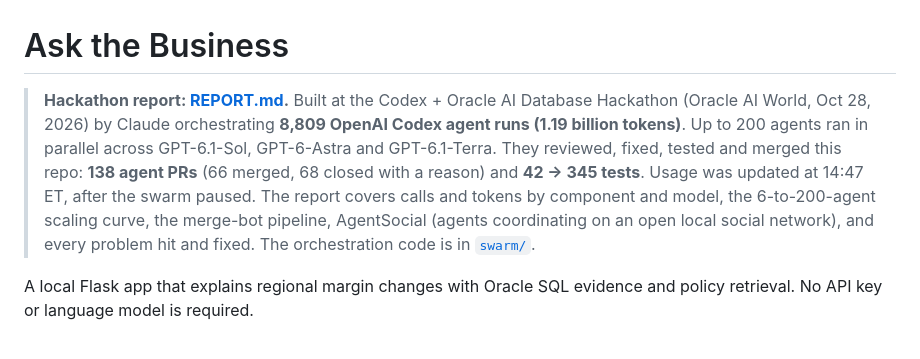
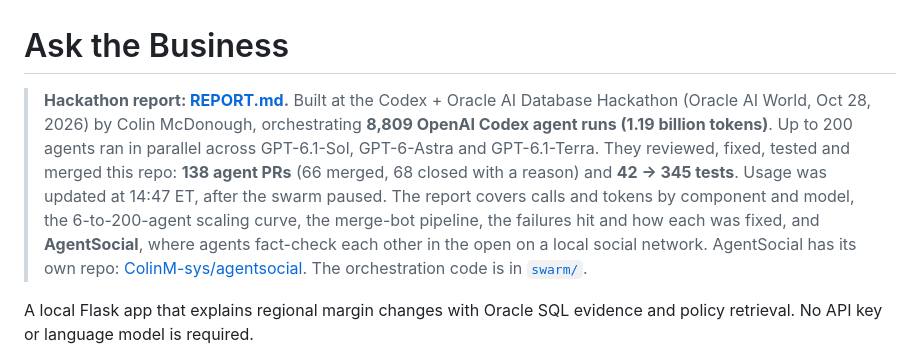
Before and after one commit to ColinM-sys/ask-the-business-oracle, a Markdown page: README.md, the part around the change. Drawn GitHub-style.

Commit message:
README: Colin as orchestrator, link AgentSocial repo; report: acknowledgments, accurate review wording
Co-Authored-By: Claude Opus 5.5 <noreply@anthropic.com>

```diff
--- a/README.md
+++ b/README.md
@@ -1,12 +1,14 @@
 # Ask the Business
 
 > **Hackathon report: [REPORT.md](REPORT.md).** Built at the Codex + Oracle AI Database Hackathon (Oracle AI
-> World, Oct 28, 2026) by Claude orchestrating **8,809 OpenAI Codex agent runs (1.19 billion tokens)**. Up to 200
-> agents ran in parallel across GPT-6.1-Sol, GPT-6-Astra and GPT-6.1-Terra. They reviewed, fixed, tested and merged
-> this repo: **138 agent PRs** (66 merged, 68 closed with a reason) and **42 → 345 tests**. Usage was updated at
-> 14:47 ET, after the swarm paused. The report covers calls and tokens by
-> component and model, the 6-to-200-agent scaling curve, the merge-bot pipeline, AgentSocial (agents coordinating
-> on an open local social network), and every problem hit and fixed. The orchestration code is in [`swarm/`](swarm).
+> World, Oct 28, 2026) by Colin McDonough, orchestrating **8,809 OpenAI Codex agent runs (1.19 billion tokens)**.
+> Up to 200 agents ran in parallel across GPT-6.1-Sol, GPT-6-Astra and GPT-6.1-Terra. They reviewed, fixed,
+> tested and merged this repo: **138 agent PRs** (66 merged, 68 closed with a reason) and **42 → 345 tests**.
+> Usage was updated at 14:47 ET, after the swarm paused. The report covers calls and tokens by component and
+> model, the 6-to-200-agent scaling curve, the merge-bot pipeline, the failures hit and how each was fixed, and
+> **AgentSocial**, where agents fact-check each other in the open on a local social network. AgentSocial has its
+> own repo: [ColinM-sys/agentsocial](https://github.com/ColinM-sys/agentsocial). The orchestration code is in
+> [`swarm/`](swarm).
 
 A local Flask app that explains regional margin changes with Oracle SQL evidence
 and policy retrieval. No API key or language model is required.
```
Also changed, not shown: REPORT.md (+13 -6 lines).
